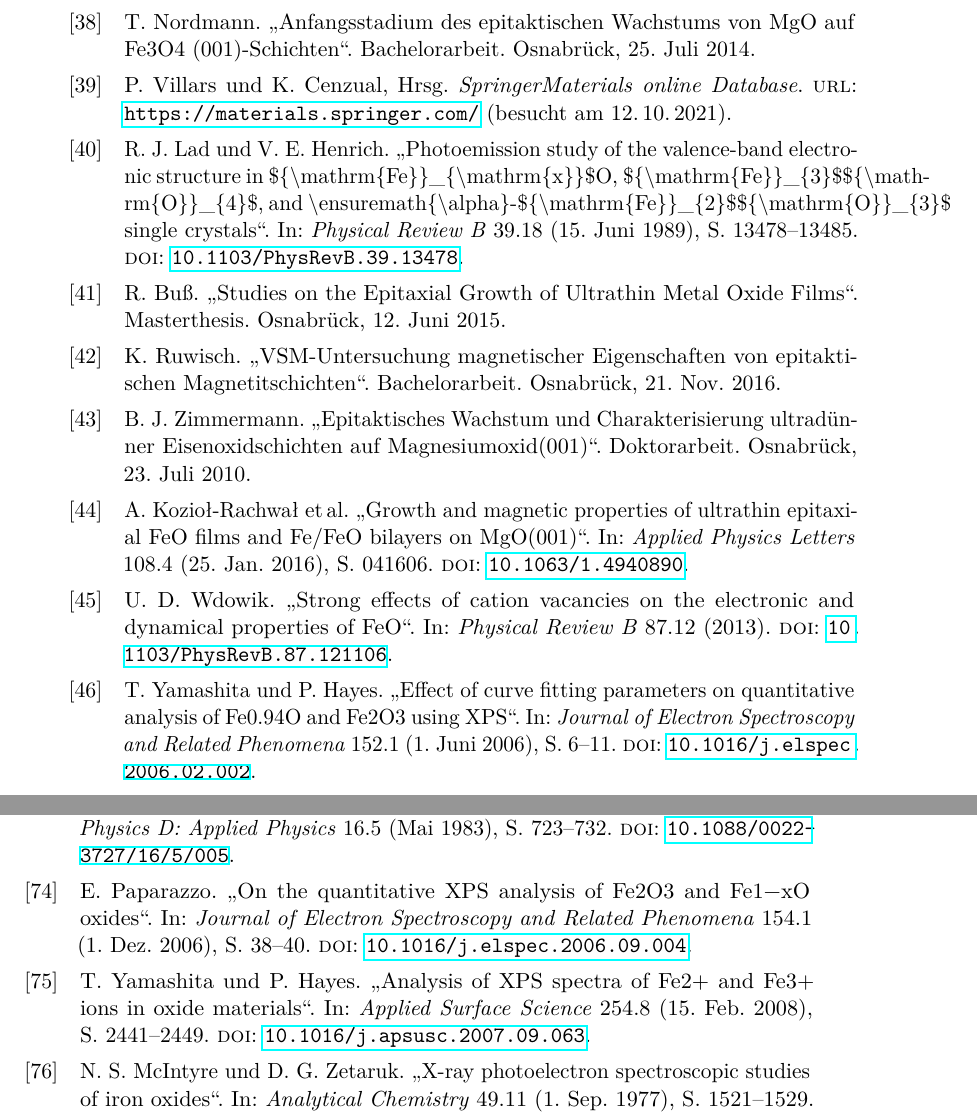
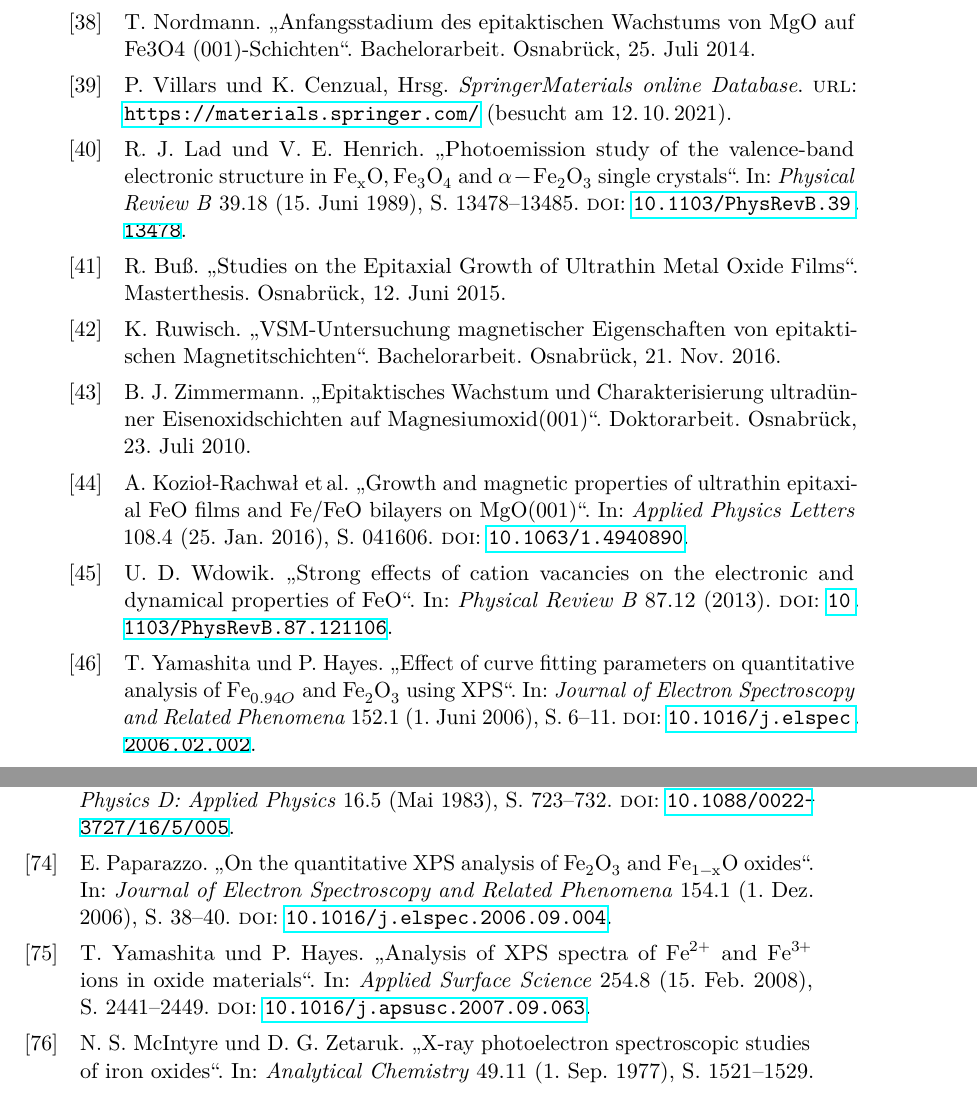
Before and after one commit to Vale112/master_thesis, a LaTeX thesis (thesis.tex, which reads references.bib): two parts of pages 66 and 69 of 71, joined at a grey line, cut so that both start at the same text. Compiled offline with LuaLaTeX.

Commit message:
lieteratur ergänzt

```diff
--- a/references.bib
+++ b/references.bib
@@ -537,7 +536,7 @@
 }
 
 @article{FeO_7,
-	title = {Analysis of {XPS} spectra of Fe2+ and Fe3+ ions in oxide materials},
+	title = {Analysis of {XPS} spectra of $\ce{Fe}^{2+}$ and $\ce{Fe}^{3+}$ ions in oxide materials},
 	volume = {254},
 	doi = {10.1016/j.apsusc.2007.09.063},
 	pages = {2441--2449},
@@ -572,7 +571,7 @@
 }
 
 @article{FeO_11,
-	title = {Effect of curve fitting parameters on quantitative analysis of Fe0.94O and Fe2O3 using {XPS}},
+	title = {Effect of curve fitting parameters on quantitative analysis of $\ce{Fe}_{0.94O}$ and \ce{Fe2O3} using {XPS}},
 	volume = {152},
 	doi = {10.1016/j.elspec.2006.02.002},
 	pages = {6--11},
@@ -653,7 +652,7 @@
 }
 
 @article{FeO_10,
-	title = {On the quantitative {XPS} analysis of Fe2O3 and Fe1−{xO} oxides},
+	title = {On the quantitative {XPS} analysis of \ce{Fe2O3} and $\ce{Fe}_{1−\text{x}}\ce{O}$ oxides},
 	volume = {154},
 	doi = {10.1016/j.elspec.2006.09.004},
 	pages = {38--40},
@@ -826,7 +825,7 @@
 }
 
 @article{FeO_19,
-	title = {Photoemission study of the valence-band electronic structure in \$\{{\textbackslash}mathrm\{Fe\}\}\_\{{\textbackslash}mathrm\{x\}\}\$O, \$\{{\textbackslash}mathrm\{Fe\}\}\_\{3\}\$\$\{{\textbackslash}mathrm\{O\}\}\_\{4\}\$, and {\textbackslash}ensuremath\{{\textbackslash}alpha\}-\$\{{\textbackslash}mathrm\{Fe\}\}\_\{2\}\$\$\{{\textbackslash}mathrm\{O\}\}\_\{3\}\$ single crystals},
+	title = {Photoemission study of the valence-band electronic structure in $\ce{Fe}_\text{x}\ce{O}, \ce{Fe3O4}$ and $\alpha-\ce{Fe2O3}$ single crystals},
 	volume = {39},
 	doi = {10.1103/PhysRevB.39.13478},
 	pages = {13478--13485},
```
Also changed, not shown: content/04_Ergebnisse.tex (+2 -2 lines), references.bib (5 more changed lines).
